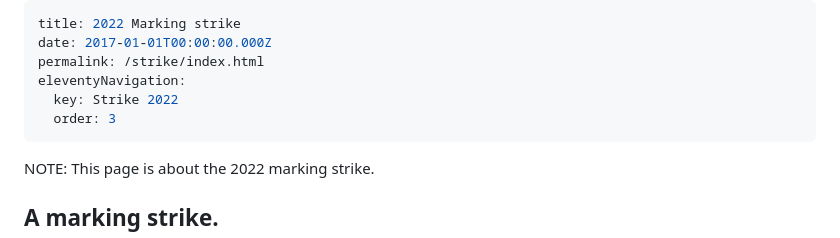
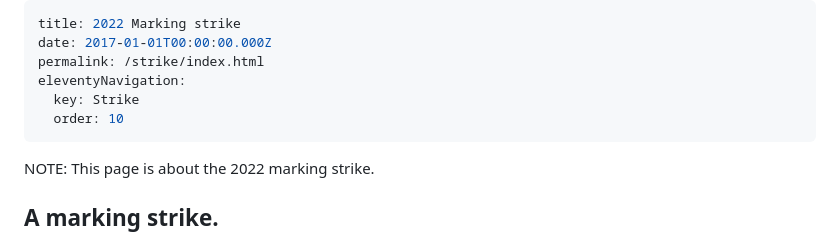
Before and after one commit to ElmarJ/casual-uva.nl, a Markdown page: pages/strike.md, the part around the change. Drawn GitHub-style.

Commit message:
Update Page “strike”

```diff
--- a/pages/strike.md
+++ b/pages/strike.md
@@ -3,8 +3,8 @@ title: 2022 Marking strike
 date: 2017-01-01T00:00:00.000Z
 permalink: /strike/index.html
 eleventyNavigation:
-  key: Strike 2022
-  order: 3
+  key: Strike
+  order: 10
 ---
 N﻿OTE: This page is about the 2022 marking strike.
 
```
